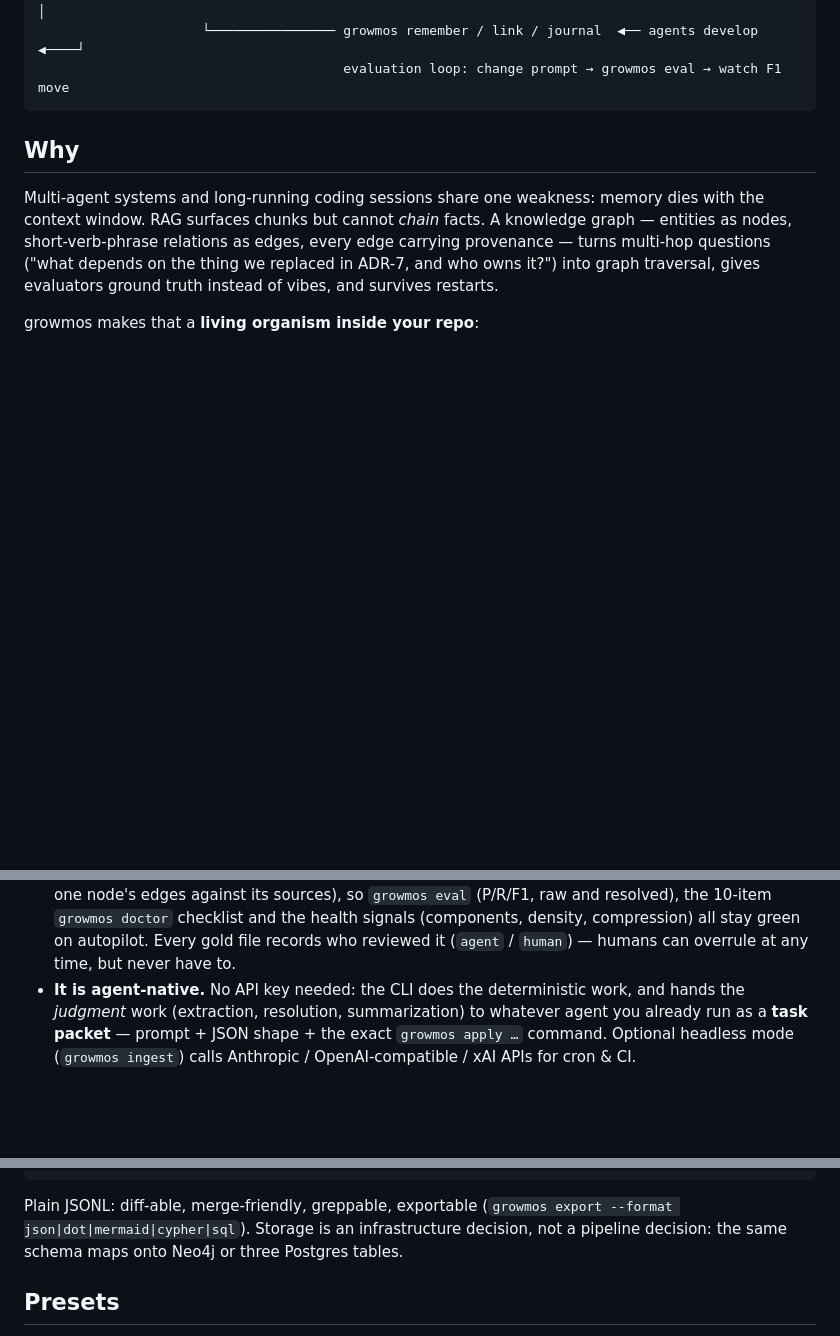
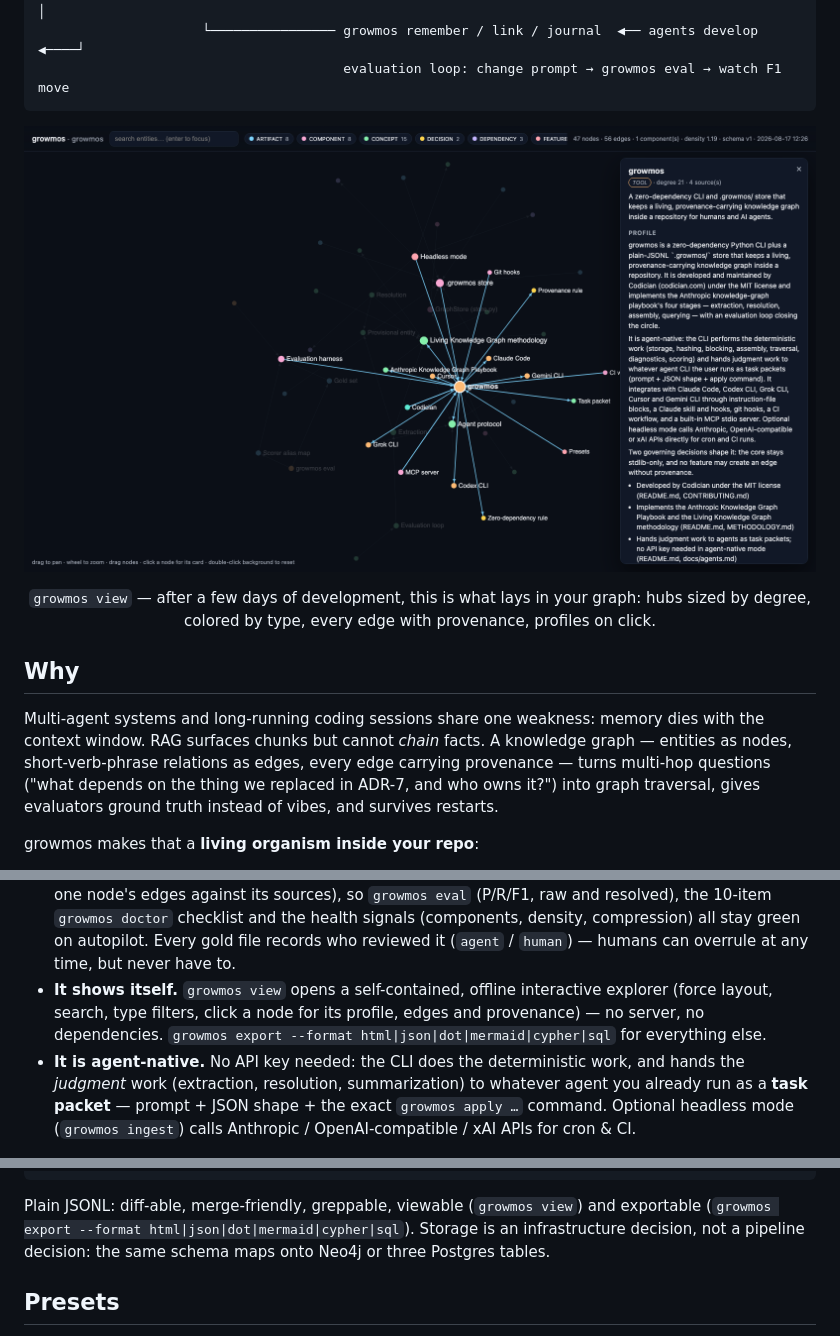
Before and after one commit to codician-team/growmos, a Markdown page: README.md, 3 parts joined by grey strips. Drawn GitHub-style; pictures changed too: docs/assets/growmos-view.png (added); blank space fills up the shorter version.

Commit message:
growmos view: self-contained interactive graph explorer + README demo (0.1.1)

````diff
--- a/README.md
+++ b/README.md
@@ -21,6 +21,9 @@ closing the circle). See [METHODOLOGY.md](METHODOLOGY.md) for the full methodolo
                      └──────────────── growmos remember / link / journal  ◀── agents develop ◀────┘
                                        evaluation loop: change prompt → growmos eval → watch F1 move
 ```
+
+<p align="center"><img src="docs/assets/growmos-view.png" alt="growmos view — interactive graph explorer" width="900"></p>
+<p align="center"><code>growmos view</code> — after a few days of development, this is what lays in your graph: hubs sized by degree, colored by type, every edge with provenance, profiles on click.</p>
 
 ## Why
 
@@ -47,6 +50,10 @@ growmos makes that a **living organism inside your repo**:
   resolved), the 10-item `growmos doctor` checklist and the health signals (components, density,
   compression) all stay green on autopilot. Every gold file records who reviewed it
   (`agent` / `human`) — humans can overrule at any time, but never have to.
+- **It shows itself.** `growmos view` opens a self-contained, offline interactive explorer
+  (force layout, search, type filters, click a node for its profile, edges and provenance) —
+  no server, no dependencies. `growmos export --format html|json|dot|mermaid|cypher|sql` for
+  everything else.
 - **It is agent-native.** No API key needed: the CLI does the deterministic work, and hands the
   *judgment* work (extraction, resolution, summarization) to whatever agent you already run as
   a **task packet** — prompt + JSON shape + the exact `growmos apply …` command. Optional
@@ -126,8 +134,8 @@ to your CLI's MCP config.
   journal.md        the shared memo, append-only
 ```
 
-Plain JSONL: diff-able, merge-friendly, greppable, exportable (`growmos export --format
-json|dot|mermaid|cypher|sql`). Storage is an infrastructure decision, not a pipeline decision:
+Plain JSONL: diff-able, merge-friendly, greppable, viewable (`growmos view`) and exportable
+(`growmos export --format html|json|dot|mermaid|cypher|sql`). Storage is an infrastructure decision, not a pipeline decision:
 the same schema maps onto Neo4j or three Postgres tables.
 
 ## Presets
````
Also changed, not shown: other parts of README.md (+1 -0 lines), .growmos/journal.md (+4 -0 lines), docs/agents.md (+7 -0 lines), 14 other files.
